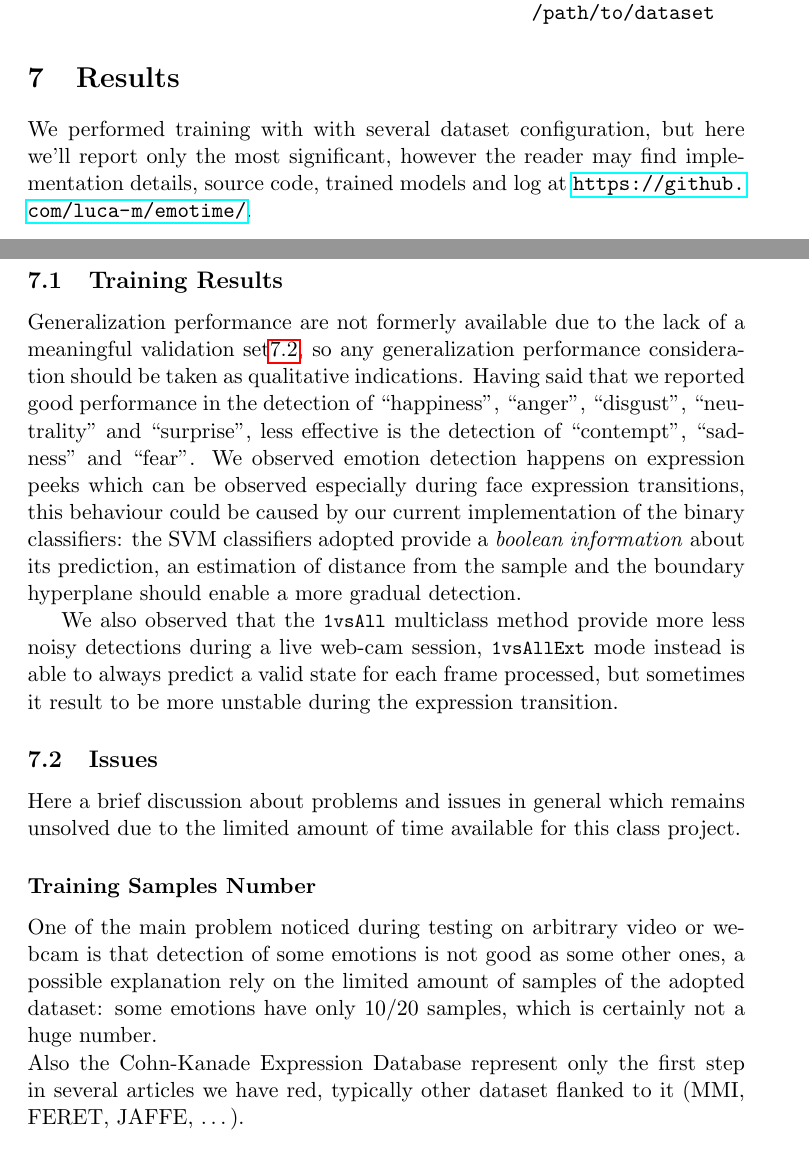
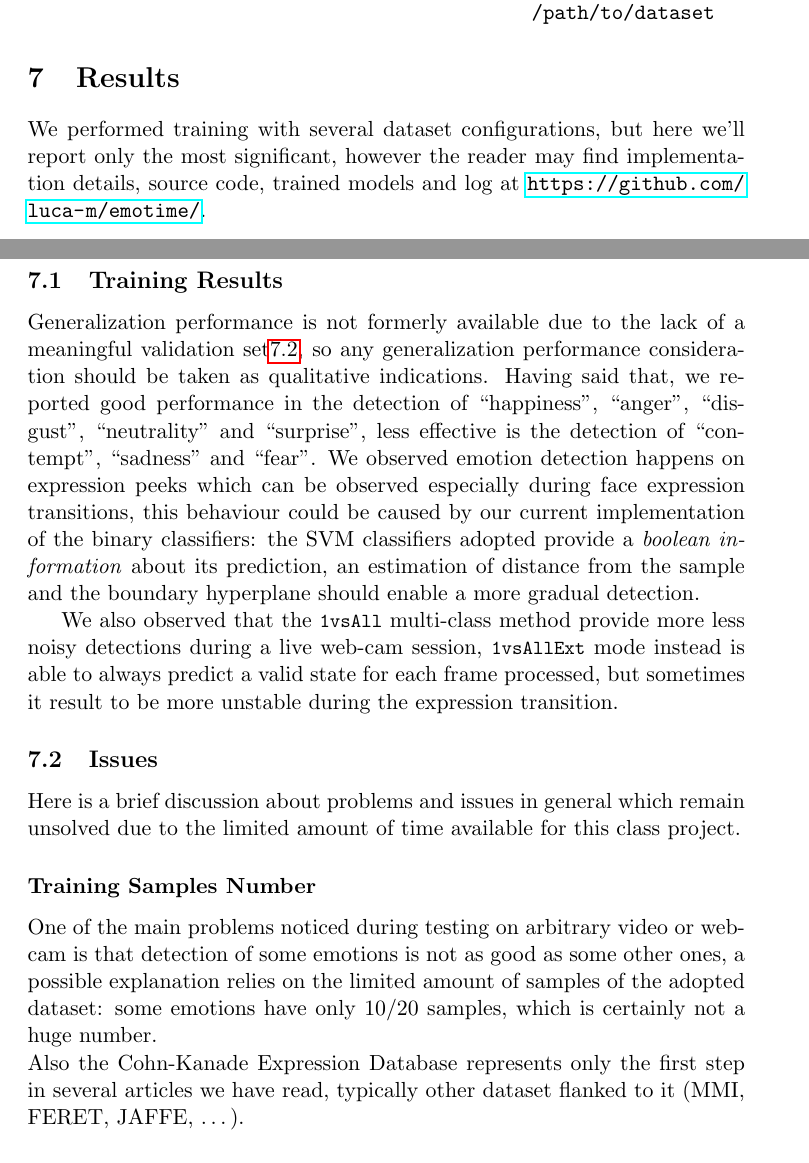
Before and after one commit to luca-m/emotime, a LaTeX document (report/main.tex, which reads report/results.tex): two parts of pages 17 and 18 of 25, joined at a grey line, cut so that both start at the same text. Compiled offline with pdfLaTeX.

Commit message:
fixed a few grammatical and spelling mistakes

```diff
--- a/report/results.tex
+++ b/report/results.tex
@@ -1,22 +1,22 @@
 \section{Results}
 
-We performed training with with several dataset configuration, but here we'll report only the most significant, however the reader may find implementation details, source code, trained models and log at \url{https://github.com/luca-m/emotime/}.
+We performed training with several dataset configurations, but here we'll report only the most significant, however the reader may find implementation details, source code, trained models and log at \url{https://github.com/luca-m/emotime/}.
 
 \subsection{Training Results}
 
-Generalization performance are not formerly available due to the lack of a meaningful validation set\ref{res:issues}, so any generalization performance consideration should be taken as qualitative indications. Having said that we reported good performance in the detection of ``happiness'', ``anger'', ``disgust'', ``neutrality'' and ``surprise'', less effective is the detection of ``contempt'', ``sadness'' and ``fear''. We observed emotion detection happens on expression peeks which can be observed especially during face expression transitions, this behaviour could be caused by our current implementation of the binary classifiers: the SVM classifiers adopted provide a \emph{boolean information} about its prediction, an estimation of distance from the sample and the boundary hyperplane should enable a more gradual detection.
+Generalization performance is not formerly available due to the lack of a meaningful validation set\ref{res:issues}, so any generalization performance consideration should be taken as qualitative indications. Having said that, we reported good performance in the detection of ``happiness'', ``anger'', ``disgust'', ``neutrality'' and ``surprise'', less effective is the detection of ``contempt'', ``sadness'' and ``fear''. We observed emotion detection happens on expression peeks which can be observed especially during face expression transitions, this behaviour could be caused by our current implementation of the binary classifiers: the SVM classifiers adopted provide a \emph{boolean information} about its prediction, an estimation of distance from the sample and the boundary hyperplane should enable a more gradual detection.
 
-We also observed that the \code{1vsAll} multiclass method provide more less noisy detections during a live web-cam session, \code{1vsAllExt} mode instead is able to always predict a valid state for each frame processed, but sometimes it result to be more unstable during the expression transition.
+We also observed that the \code{1vsAll} multi-class method provide more less noisy detections during a live web-cam session, \code{1vsAllExt} mode instead is able to always predict a valid state for each frame processed, but sometimes it result to be more unstable during the expression transition.
 
 \subsection{Issues}
 \label{res:issues}
 
-Here a brief discussion about problems and issues in general which remains unsolved due to the limited amount of time available for this class project.
+Here is a brief discussion about problems and issues in general which remain unsolved due to the limited amount of time available for this class project.
 
 \subsubsection*{Training Samples Number}
 
-One of the main problem noticed during testing on arbitrary video or webcam is that detection of some emotions is not good as some other ones, a possible explanation rely on the limited amount of samples of the adopted dataset: some emotions have only 10/20 samples, which is certainly not a huge number.\\
-Also the Cohn-Kanade Expression Database represent only the first step in several articles we have red, typically other dataset flanked to it (MMI, FERET, JAFFE, \ldots).
+One of the main problems noticed during testing on arbitrary video or webcam is that detection of some emotions is not as good as some other ones, a possible explanation relies on the limited amount of samples of the adopted dataset: some emotions have only 10/20 samples, which is certainly not a huge number.\\
+Also the Cohn-Kanade Expression Database represents only the first step in several articles we have read, typically other dataset flanked to it (MMI, FERET, JAFFE, \ldots).
 
 \subsubsection*{Validation Dataset}
 
```
Also changed, not shown: report/results.tex (8 more changed lines).
